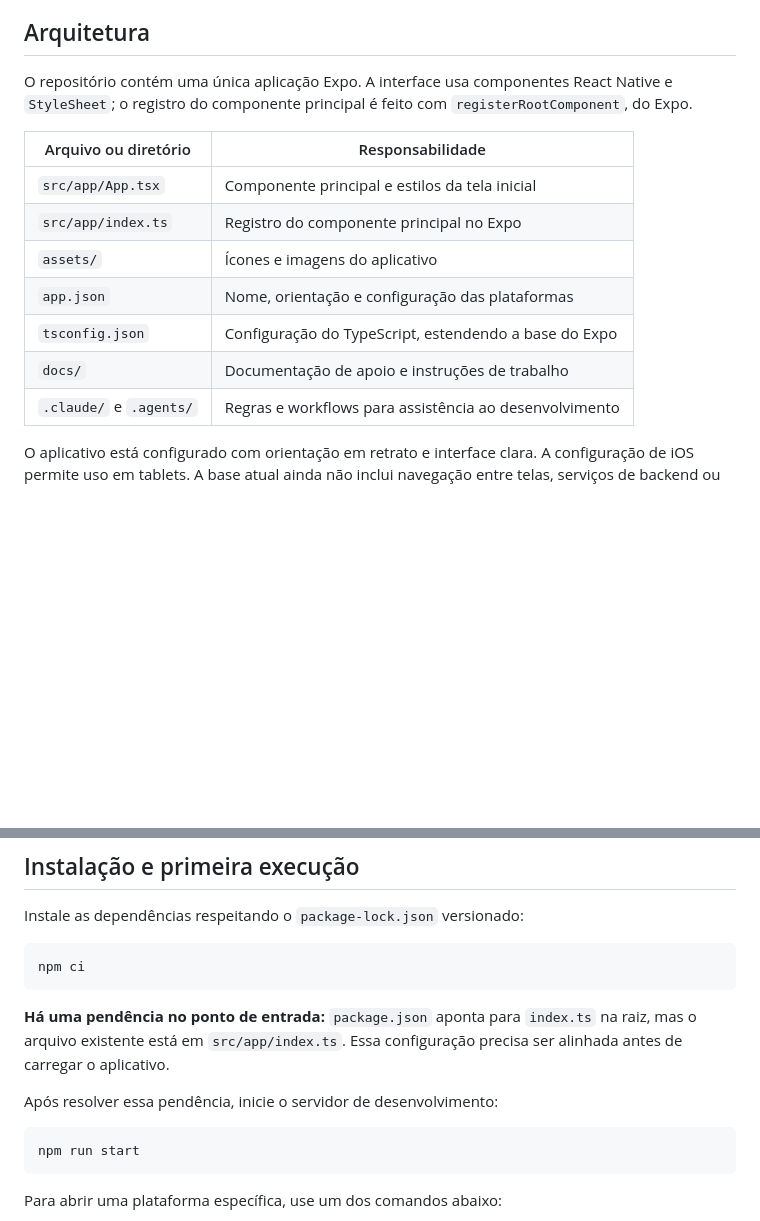
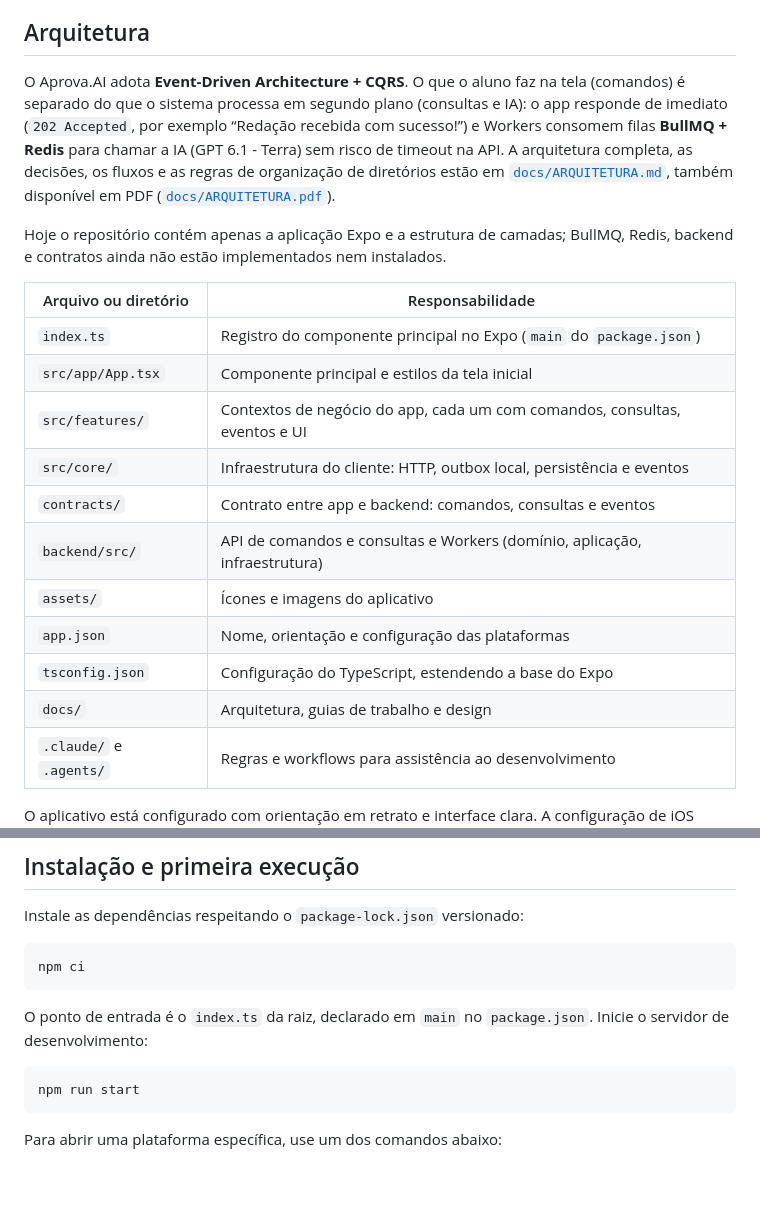
Before and after one commit to GWBR-Technologies/Aprova.AI, a Markdown page: README.md, 2 parts joined by grey strips. Rendered like a GitHub page; blank space fills up the shorter version.

````diff
--- a/README.md
+++ b/README.md
@@ -48,18 +48,30 @@
 
 ## Arquitetura
 
-O repositório contém uma única aplicação Expo. A interface usa componentes
-React Native e `StyleSheet`; o registro do componente principal é feito com
-`registerRootComponent`, do Expo.
+O Aprova.AI adota **Event-Driven Architecture + CQRS**. O que o aluno faz na
+tela (comandos) é separado do que o sistema processa em segundo plano
+(consultas e IA): o app responde de imediato (`202 Accepted`, por exemplo
+“Redação recebida com sucesso!”) e Workers consomem filas **BullMQ + Redis**
+para chamar a IA (GPT 6.1 - Terra) sem risco de timeout na API. A arquitetura
+completa, as decisões, os fluxos e as regras de organização de diretórios estão
+em [`docs/ARQUITETURA.md`](docs/ARQUITETURA.md), também disponível em PDF
+([`docs/ARQUITETURA.pdf`](docs/ARQUITETURA.pdf)).
+
+Hoje o repositório contém apenas a aplicação Expo e a estrutura de camadas;
+BullMQ, Redis, backend e contratos ainda não estão implementados nem instalados.
 
 | Arquivo ou diretório | Responsabilidade |
 | --- | --- |
+| `index.ts` | Registro do componente principal no Expo (`main` do `package.json`) |
 | `src/app/App.tsx` | Componente principal e estilos da tela inicial |
-| `src/app/index.ts` | Registro do componente principal no Expo |
+| `src/features/` | Contextos de negócio do app, cada um com comandos, consultas, eventos e UI |
+| `src/core/` | Infraestrutura do cliente: HTTP, outbox local, persistência e eventos |
+| `contracts/` | Contrato entre app e backend: comandos, consultas e eventos |
+| `backend/src/` | API de comandos e consultas e Workers (domínio, aplicação, infraestrutura) |
 | `assets/` | Ícones e imagens do aplicativo |
 | `app.json` | Nome, orientação e configuração das plataformas |
 | `tsconfig.json` | Configuração do TypeScript, estendendo a base do Expo |
-| `docs/` | Documentação de apoio e instruções de trabalho |
+| `docs/` | Arquitetura, guias de trabalho e design |
 | `.claude/` e `.agents/` | Regras e workflows para assistência ao desenvolvimento |
 
 O aplicativo está configurado com orientação em retrato e interface clara.
@@ -112,11 +124,8 @@ Instale as dependências respeitando o `package-lock.json` versionado:
 npm ci
 ```
 
-**Há uma pendência no ponto de entrada:** `package.json` aponta para
-`index.ts` na raiz, mas o arquivo existente está em `src/app/index.ts`.
-Essa configuração precisa ser alinhada antes de carregar o aplicativo.
-
-Após resolver essa pendência, inicie o servidor de desenvolvimento:
+O ponto de entrada é o `index.ts` da raiz, declarado em `main` no
+`package.json`. Inicie o servidor de desenvolvimento:
 
 ```bash
 npm run start
````
Also changed, not shown: other parts of README.md (+24 -14 lines).
